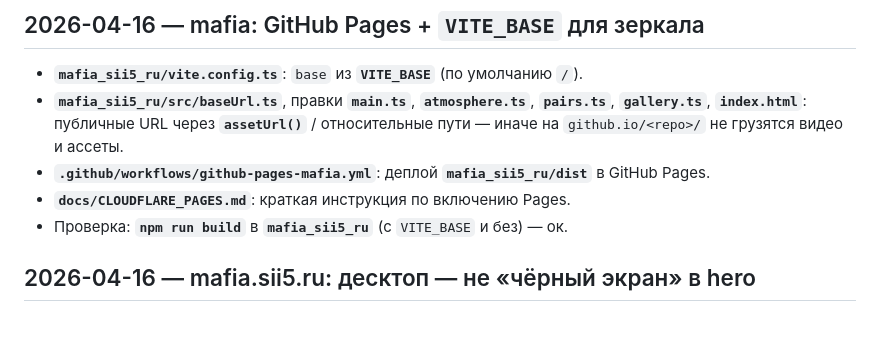
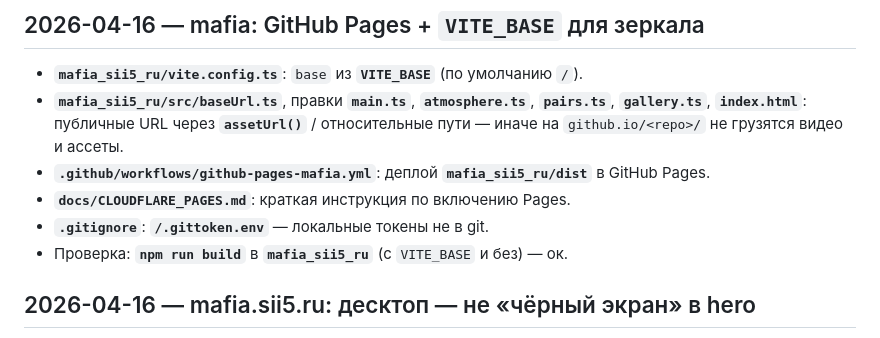
Before and after one commit to weirdsar/sii5, a Markdown page: log.md, the part around the change. Rendered like a GitHub page.

Commit message:
chore(log): wording
Made-with: Cursor

```diff
--- a/log.md
+++ b/log.md
@@ -8,6 +8,7 @@
 - **`mafia_sii5_ru/src/baseUrl.ts`**, правки **`main.ts`**, **`atmosphere.ts`**, **`pairs.ts`**, **`gallery.ts`**, **`index.html`**: публичные URL через **`assetUrl()`** / относительные пути — иначе на `github.io/<repo>/` не грузятся видео и ассеты.
 - **`.github/workflows/github-pages-mafia.yml`**: деплой **`mafia_sii5_ru/dist`** в GitHub Pages.
 - **`docs/CLOUDFLARE_PAGES.md`**: краткая инструкция по включению Pages.
+- **`.gitignore`**: **`/.gittoken.env`** — локальные токены не в git.
 - Проверка: **`npm run build`** в **`mafia_sii5_ru`** (с `VITE_BASE` и без) — ок.
 
 ## 2026-04-16 — mafia.sii5.ru: десктоп — не «чёрный экран» в hero
```
